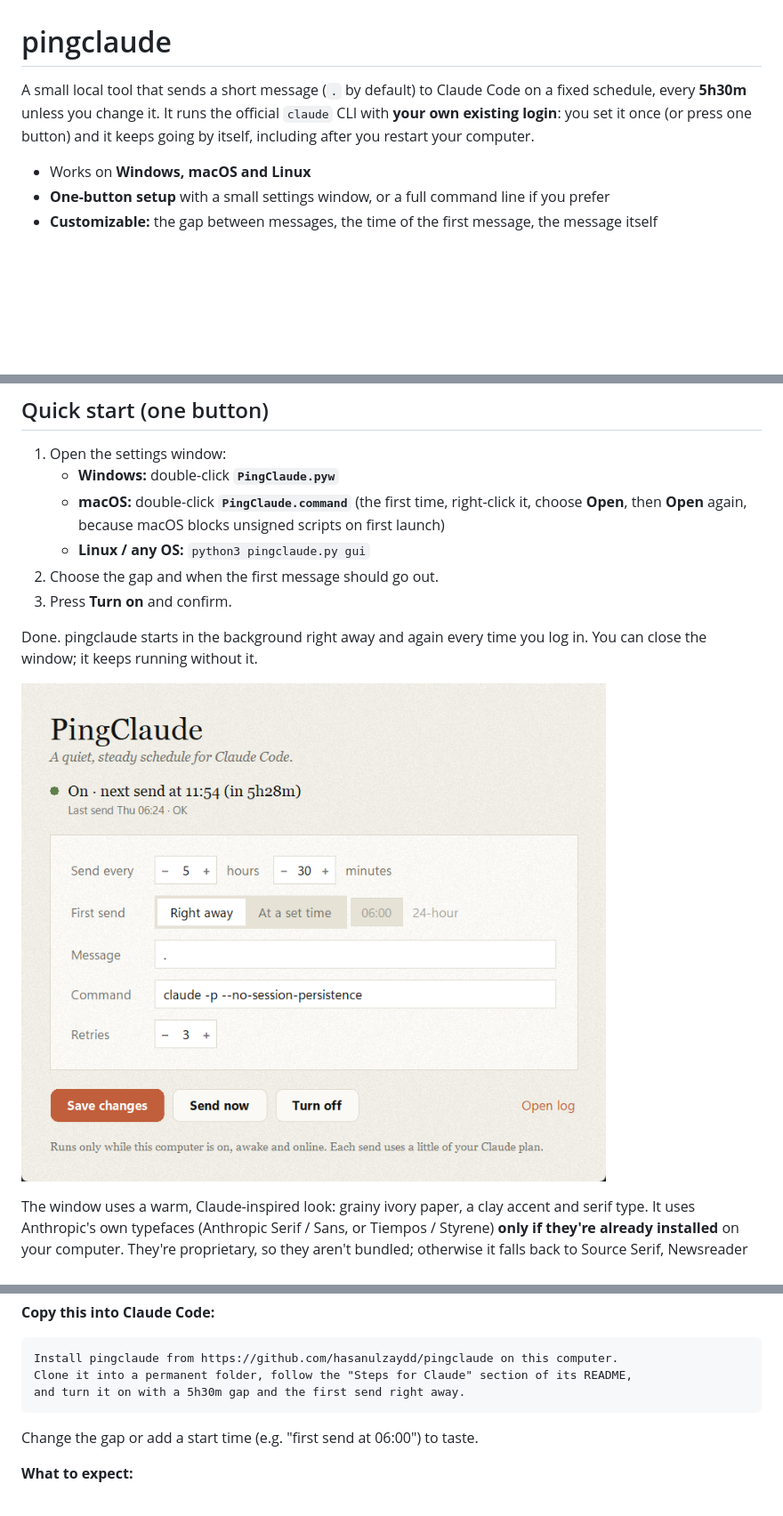
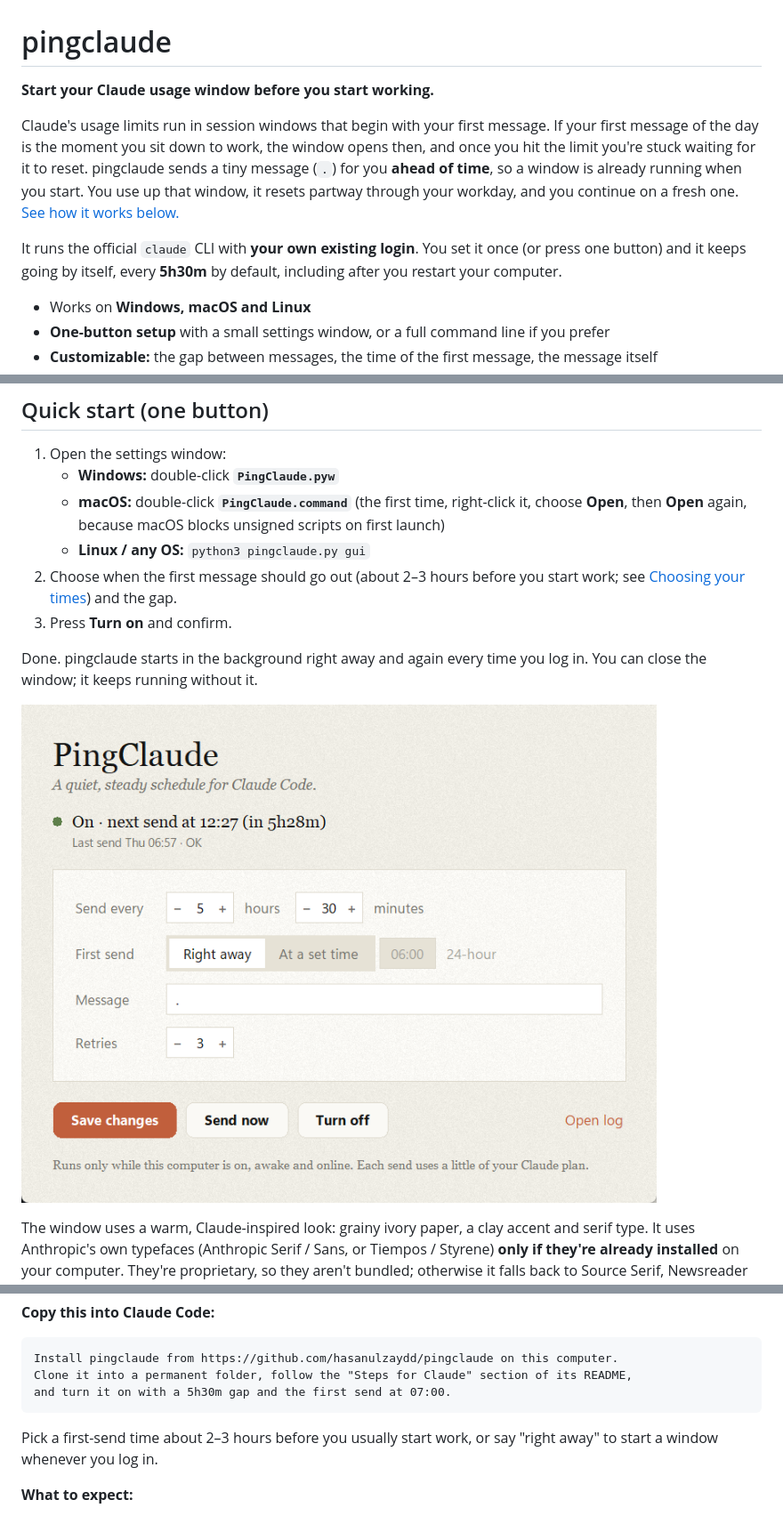
Before and after one commit to hasanulzaydd/pingclaude, a Markdown page: README.md, 3 parts joined by grey strips. Shown at 89% size. GitHub-like rendering; pictures changed too: docs/settings.png; blank space fills up the shorter version.

Commit message:
docs: explain starting the usage window before work
Lead with the purpose: start a session window ahead of time so it resets
mid-workday. Add a worked example and tips for choosing times.

````diff
--- a/README.md
+++ b/README.md
@@ -1,9 +1,17 @@
 # pingclaude
 
-A small local tool that sends a short message (`.` by default) to Claude Code on a
-fixed schedule, every **5h30m** unless you change it. It runs the official `claude`
-CLI with **your own existing login**: you set it once (or press one button) and it
-keeps going by itself, including after you restart your computer.
+**Start your Claude usage window before you start working.**
+
+Claude's usage limits run in session windows that begin with your first message. If
+your first message of the day is the moment you sit down to work, the window opens
+then, and once you hit the limit you're stuck waiting for it to reset. pingclaude sends
+a tiny message (`.`) for you **ahead of time**, so a window is already running when you
+start. You use up that window, it resets partway through your workday, and you
+continue on a fresh one. [See how it works below.](#why)
+
+It runs the official `claude` CLI with **your own existing login**. You set it once
+(or press one button) and it keeps going by itself, every **5h30m** by default,
+including after you restart your computer.
 
 - Works on **Windows, macOS and Linux**
 - **One-button setup** with a small settings window, or a full command line if you prefer
@@ -94,7 +141,8 @@ pip install ".[tray]"      # core + tray icon
    - **macOS:** double-click **`PingClaude.command`** (the first time, right-click it,
      choose **Open**, then **Open** again, because macOS blocks unsigned scripts on first launch)
    - **Linux / any OS:** `python3 pingclaude.py gui`
-2. Choose the gap and when the first message should go out.
+2. Choose when the first message should go out (about 2–3 hours before you start
+   work; see [Choosing your times](#choosing-your-times)) and the gap.
 3. Press **Turn on** and confirm.
 
 Done. pingclaude starts in the background right away and again every time you log in.
@@ -127,10 +175,11 @@ that works depends on **where** you ask, because Claude needs to run commands on
 ```text
 Install pingclaude from https://github.com/hasanulzaydd/pingclaude on this computer.
 Clone it into a permanent folder, follow the "Steps for Claude" section of its README,
-and turn it on with a 5h30m gap and the first send right away.
+and turn it on with a 5h30m gap and the first send at 07:00.
 ```
 
-Change the gap or add a start time (e.g. "first send at 06:00") to taste.
+Pick a first-send time about 2–3 hours before you usually start work, or say
+"right away" to start a window whenever you log in.
 
 **What to expect:**
 - Claude Code asks your permission before running commands. That's normal; read
````
Also changed, not shown: other parts of README.md (+52 -7 lines).
